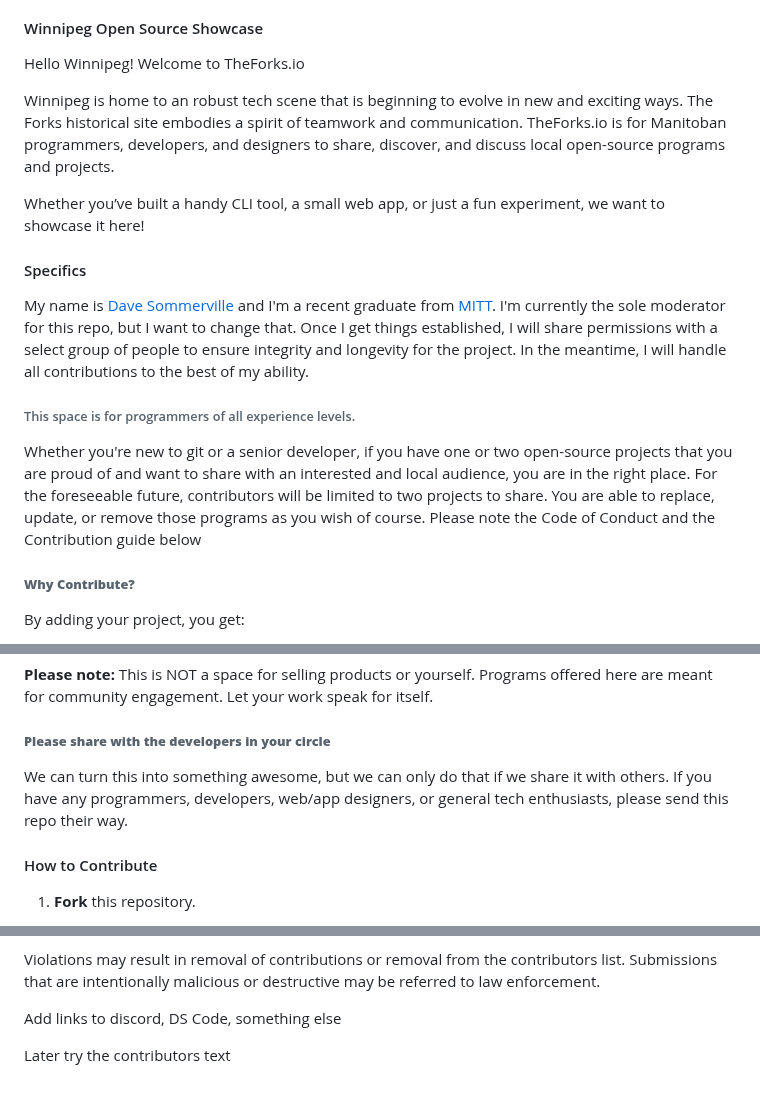
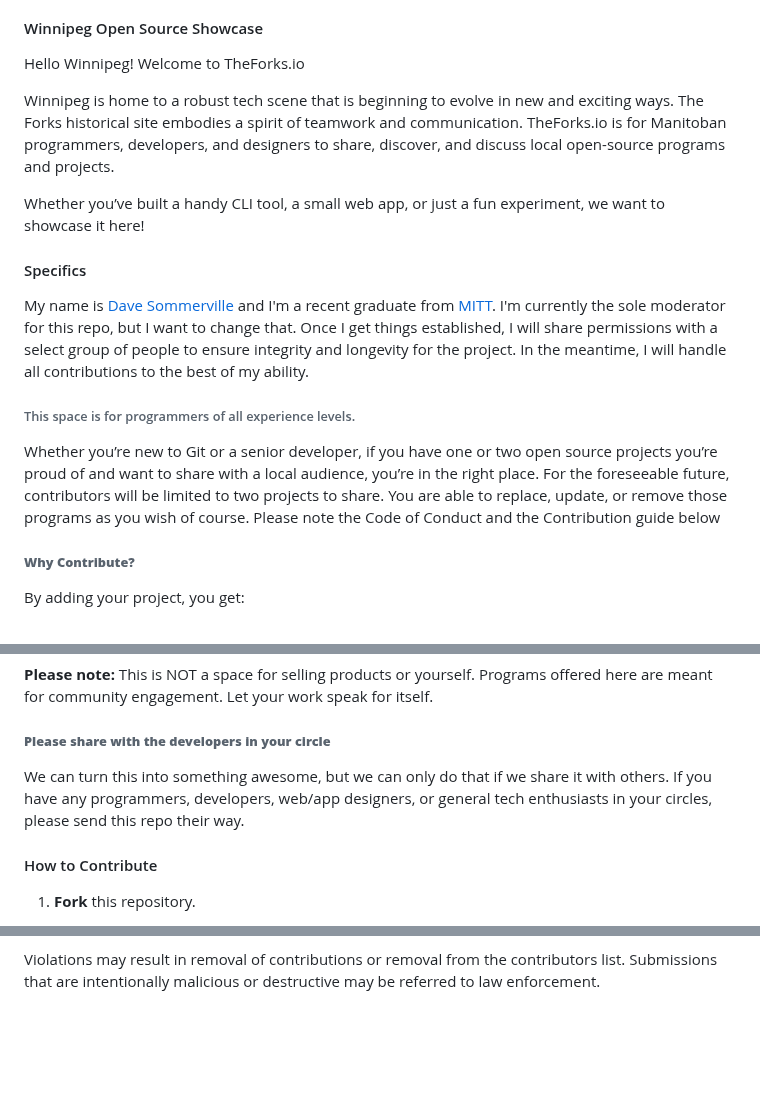
Before and after one commit to dave-sommerville/theForks.io, a Markdown page: README.md, 3 parts joined by grey strips. Drawn GitHub-style; blank space fills up the shorter version.

```diff
--- a/README.md
+++ b/README.md
@@ -5,7 +5,7 @@
 Hello Winnipeg!
 Welcome to TheForks.io
 
-Winnipeg is home to an robust tech scene that is beginning to evolve in new and exciting ways. The Forks historical site embodies a spirit of teamwork and communication. TheForks.io is for Manitoban programmers, developers, and designers to share, discover, and discuss local open-source programs and projects.
+Winnipeg is home to a robust tech scene that is beginning to evolve in new and exciting ways. The Forks historical site embodies a spirit of teamwork and communication. TheForks.io is for Manitoban programmers, developers, and designers to share, discover, and discuss local open-source programs and projects.
 
 Whether you’ve built a handy CLI tool, a small web app, or just a fun experiment, we want to showcase it here!
 
@@ -23,7 +23,7 @@ My name is [Dave Sommerville](https://ds-code.ca) and I'm a recent graduate from
 
 
 
-Whether you're new to git or a senior developer, if you have one or two open-source projects that you are proud of and want to share with an interested and local audience, you are in the right place. For the foreseeable future, contributors will be limited to two projects to share. You are able to replace, update, or remove those programs as you wish of course. Please note the Code of Conduct and the Contribution guide below
+Whether you’re new to Git or a senior developer, if you have one or two open source projects you’re proud of and want to share with a local audience, you’re in the right place. For the foreseeable future, contributors will be limited to two projects to share. You are able to replace, update, or remove those programs as you wish of course. Please note the Code of Conduct and the Contribution guide below
 
 ###### **Why Contribute?**
 
@@ -47,7 +47,7 @@ By adding your project, you get:
 
 ###### **Please share with the developers in your circle**
 
-We can turn this into something awesome, but we can only do that if we share it with others. If you have any programmers, developers, web/app designers, or general tech enthusiasts, please send this repo their way.
+We can turn this into something awesome, but we can only do that if we share it with others. If you have any programmers, developers, web/app designers, or general tech enthusiasts in your circles, please send this repo their way.
 
 
 
@@ -92,13 +91,3 @@ We are committed to fostering a welcoming, inclusive, and respectful environment
 
 
 Violations may result in removal of contributions or removal from the contributors list. Submissions that are intentionally malicious or destructive may be referred to law enforcement.
-
-
-
-
-
-
-
-Add links to discord, DS Code, something else
-
-Later try the contributors text
```
Also changed, not shown: other parts of README.md (+0 -1 lines).
